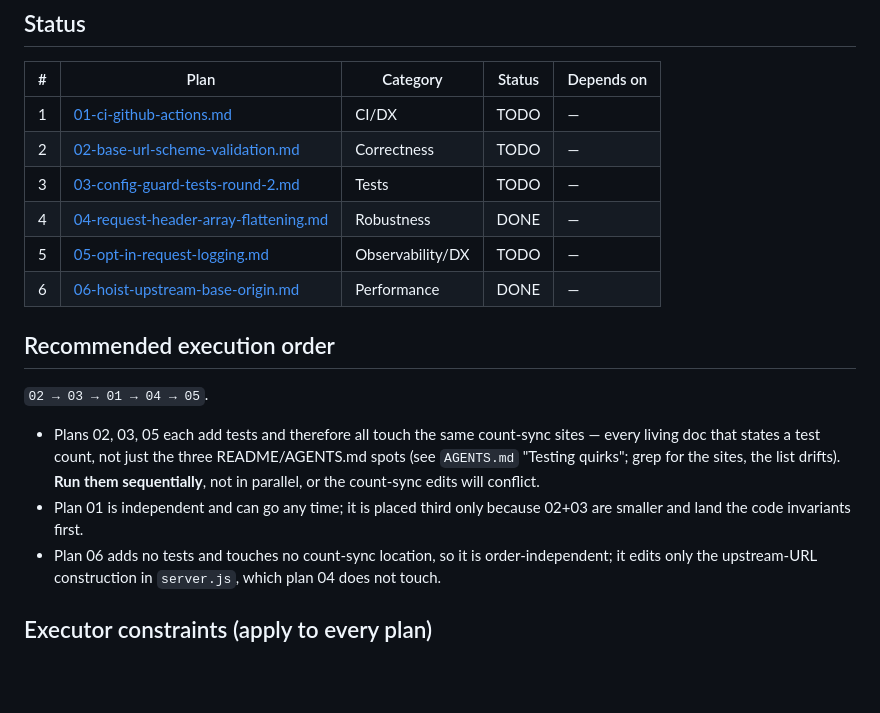
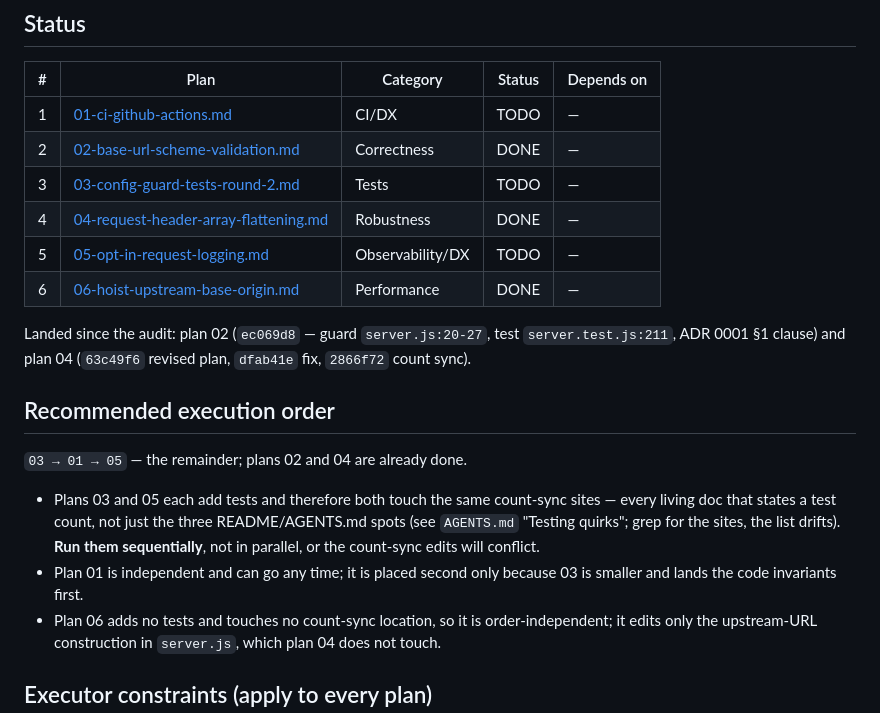
Before and after one commit to ak-a-ra/nvidia-api-proxy, a Markdown page: plans/README.md, the part around the change. GitHub-like rendering; blank space fills up the shorter version.

Commit message:
docs: correct plan 02 status and order in the plan tracker
Plan 04's review turned up the tracker under-reporting completed work, so the
same check was applied to the other rows. Plan 02 (base-URL scheme validation)
was still listed TODO but has been fully implemented since 2026-09-21: guard at
server.js:20-27, test at server.test.js:211, and the ADR 0001 decision 1 clause
all landed in ec069d8 (verified with git log -S and git blame).

- status table: plan 02 TODO -> DONE, with a one-line record of what landed and
  in which commit
- execution order: 02 -> 03 -> 01 -> 04 -> 05 becomes 03 -> 01 -> 05, the
  remaining work, since 02 and 04 are done
- the count-sync sequencing note and the plan 01 rationale no longer cite 02 as
  pending

Plans 01, 03 and 05 verified still TODO before this edit: no .github/workflows,
no whitespace PROXY_AUTH_TOKEN test, no PROXY_LOG_REQUESTS anywhere. Docs only.

```diff
--- a/plans/README.md
+++ b/plans/README.md
@@ -8,22 +8,25 @@ be executed by an agent that has never seen this session. Execute in the order b
 | # | Plan | Category | Status | Depends on |
 | --- | --- | --- | --- | --- |
 | 1 | [01-ci-github-actions.md](01-ci-github-actions.md) | CI/DX | TODO | — |
-| 2 | [02-base-url-scheme-validation.md](02-base-url-scheme-validation.md) | Correctness | TODO | — |
+| 2 | [02-base-url-scheme-validation.md](02-base-url-scheme-validation.md) | Correctness | DONE | — |
 | 3 | [03-config-guard-tests-round-2.md](03-config-guard-tests-round-2.md) | Tests | TODO | — |
 | 4 | [04-request-header-array-flattening.md](04-request-header-array-flattening.md) | Robustness | DONE | — |
 | 5 | [05-opt-in-request-logging.md](05-opt-in-request-logging.md) | Observability/DX | TODO | — |
 | 6 | [06-hoist-upstream-base-origin.md](06-hoist-upstream-base-origin.md) | Performance | DONE | — |
 
+Landed since the audit: plan 02 (`ec069d8` — guard `server.js:20-27`, test `server.test.js:211`,
+ADR 0001 §1 clause) and plan 04 (`63c49f6` revised plan, `dfab41e` fix, `2866f72` count sync).
+
 ## Recommended execution order
 
-`02 → 03 → 01 → 04 → 05`.
+`03 → 01 → 05` — the remainder; plans 02 and 04 are already done.
 
-- Plans 02, 03, 05 each add tests and therefore all touch the same count-sync sites — every living
+- Plans 03 and 05 each add tests and therefore both touch the same count-sync sites — every living
   doc that states a test count, not just the three README/AGENTS.md spots (see `AGENTS.md` "Testing
   quirks"; grep for the sites, the list drifts). **Run them sequentially**, not in parallel, or the
   count-sync edits will conflict.
-- Plan 01 is independent and can go any time; it is placed third only because 02+03 are smaller and
-  land the code invariants first.
+- Plan 01 is independent and can go any time; it is placed second only because 03 is smaller and
+  lands the code invariants first.
 - Plan 06 adds no tests and touches no count-sync location, so it is order-independent; it edits only
   the upstream-URL construction in `server.js`, which plan 04 does not touch.
 
```
